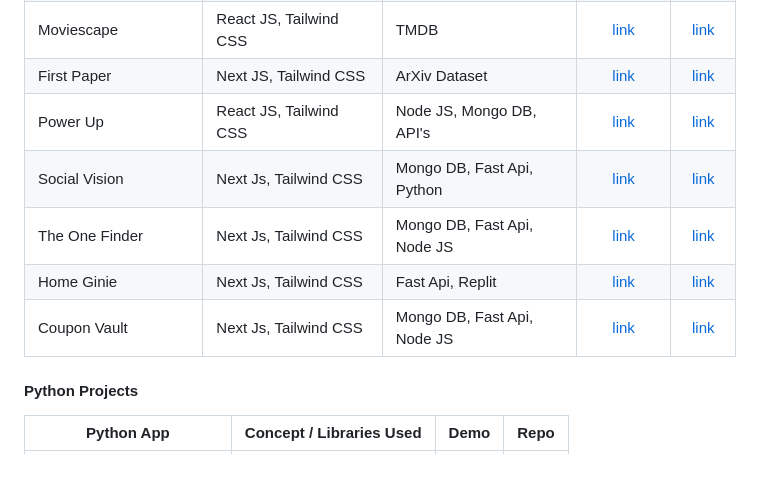
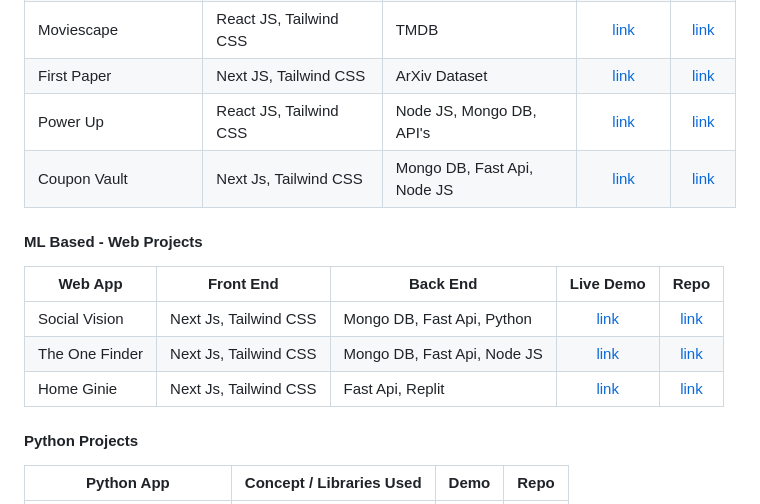
Before and after one commit to Archit1706/Archit176, a Markdown page: README.md, the part around the change. Rendered like a GitHub page; blank space fills up the shorter version.

```diff
--- a/README.md
+++ b/README.md
@@ -37,10 +37,17 @@ Edu-Sys | React JS, Tailwind CSS | Node.js, Mongo DB | [link](https://edusys-tse
 Moviescape | React JS, Tailwind CSS | TMDB | [link](https://moviescape.netlify.app/) | [link](https://github.com/Archit1706/Movie-App)
 First Paper | Next JS, Tailwind CSS | ArXiv Dataset | [link](https://first-paper.vercel.app/) | [link](https://github.com/Archit1706/First-Paper)
 Power Up | React JS, Tailwind CSS | Node JS, Mongo DB, API's | [link](https://powerup.sidd065.repl.co/) | [link](https://github.com/Archit1706/PowerUp)
+Coupon Vault | Next Js, Tailwind CSS | Mongo DB, Fast Api, Node JS | [link](https://coupon-vault.vercel.app/) | [link](https://github.com/Archit1706/Coupon-Vault)
+
+
+#### ML Based - Web Projects
+
+Web App | Front End | Back End | Live Demo | Repo
+------- | --------- | -------- | :-------: | :--:
 Social Vision | Next Js, Tailwind CSS | Mongo DB, Fast Api, Python | [link](https://network-analysis-weld.vercel.app/) | [link](https://github.com/Archit1706/SocialVision)
 The One Finder | Next Js, Tailwind CSS | Mongo DB, Fast Api, Node JS | [link](https://the-one-finder.vercel.app/) | [link](https://github.com/Archit1706/The-One-Finder)
 Home Ginie | Next Js, Tailwind CSS | Fast Api, Replit | [link](https://home-ginie.vercel.app/) | [link](https://github.com/Archit1706/Home-Ginie)
-Coupon Vault | Next Js, Tailwind CSS | Mongo DB, Fast Api, Node JS | [link](https://coupon-vault.vercel.app/) | [link](https://github.com/Archit1706/Coupon-Vault)
+
 
 #### Python Projects
 
```
